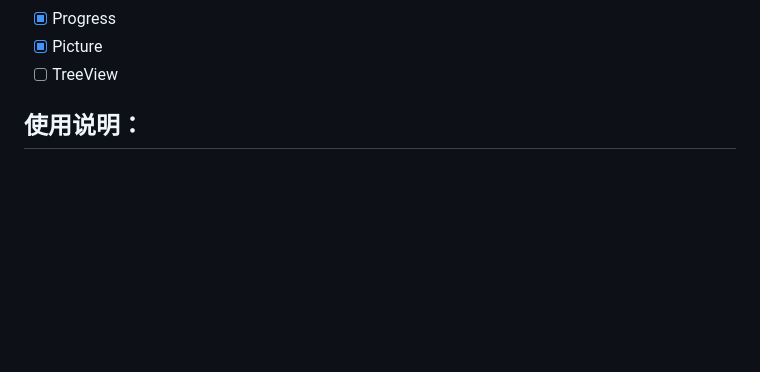
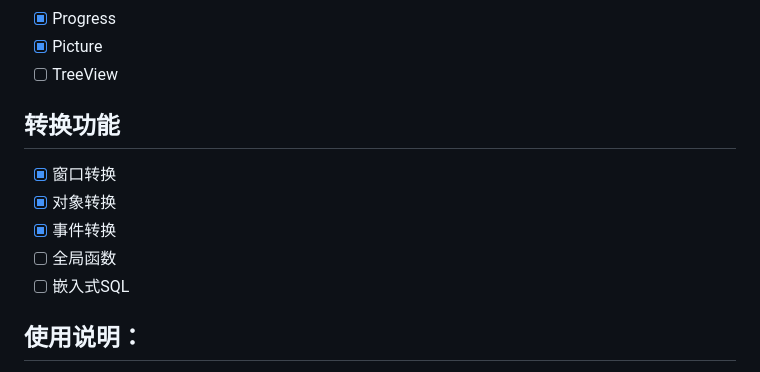
Before and after one commit to pcwe2002/pbtoweb, a Markdown page: README.md, the part around the change. GitHub-like rendering; blank space fills up the shorter version.

Commit message:
更新说明文档

```diff
--- a/README.md
+++ b/README.md
@@ -17,6 +17,13 @@ Convert Powerbuilder UI to web Automatically.
 * [x] Progress
 * [x] Picture
 * [ ] TreeView
+
+## 转换功能
+* [x] 窗口转换
+* [x] 对象转换
+* [x] 事件转换
+* [ ] 全局函数
+* [ ] 嵌入式SQL
 
 ## 使用说明：
 1. 如未安装nodejs, 需要安装nodejs， 可以 https://nodejs.org/zh-cn/download 下载安装
```
